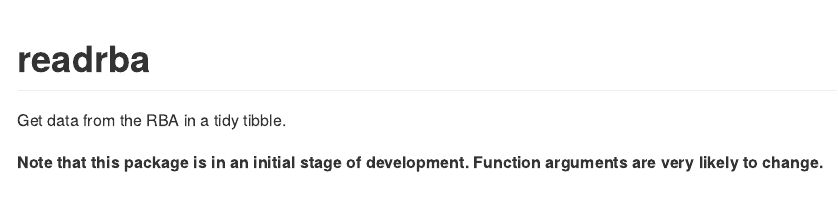
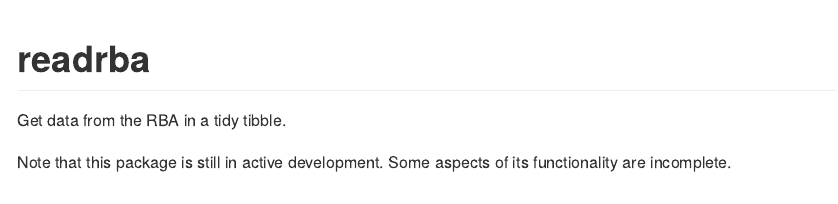
Before and after one commit to MattCowgill/readrba, an R Markdown document (README.Rmd): the page in a window 1100 px wide, from its top. The pictures show the output file README.md that the author committed with the source, drawn offline in the style of GitHub; badge pictures from the web are left out.

Commit message:
stable version

```diff
--- a/README.Rmd
+++ b/README.Rmd
@@ -23,7 +23,7 @@
 
 Get data from the RBA in a tidy tibble.
 
-**Note that this package is in an initial stage of development. Function arguments are very likely to change.**
+Note that this package is still in active development. Some aspects of its functionality are incomplete.
 
 ## Installation
 
```
Also changed, not shown: R/read_rba.R (+3 -1 lines), README.md, 3 other files.
